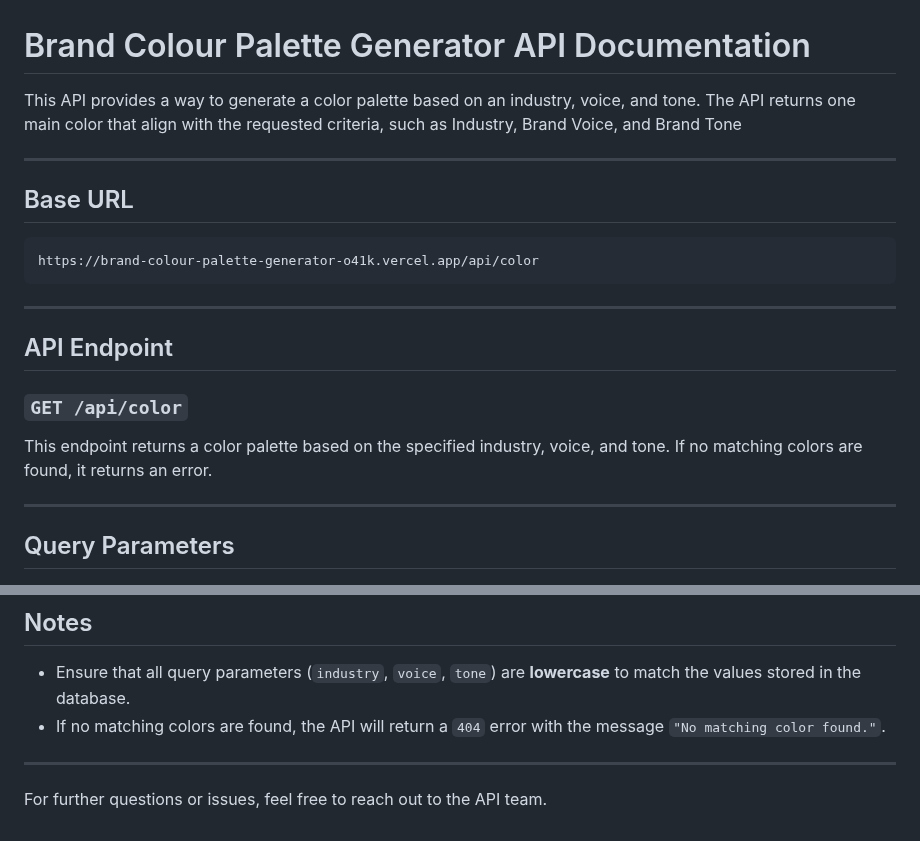
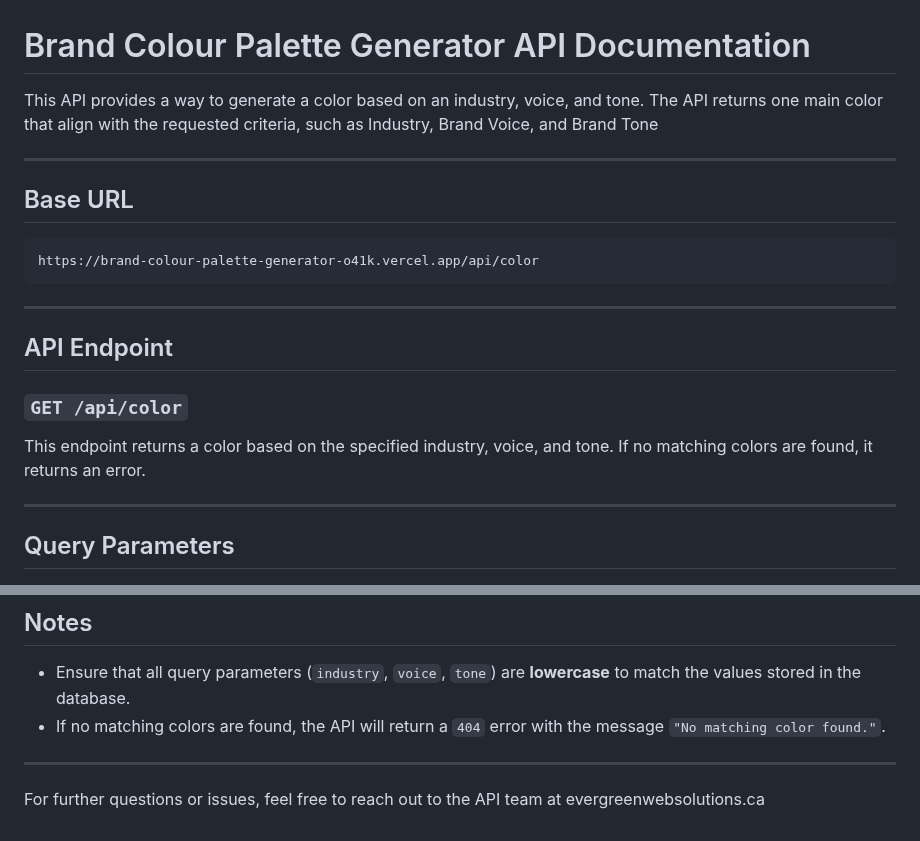
Before and after one commit to EsotericShadow/Brand-Colour-Palette-Generator, a Markdown page: README.md, 2 parts joined by grey strips. Rendered like a GitHub page.

```diff
--- a/README.md
+++ b/README.md
@@ -1,7 +1,7 @@
 
 # Brand Colour Palette Generator API Documentation
 
-This API provides a way to generate a color palette based on an industry, voice, and tone. The API returns one main color that align with the requested criteria, such as Industry, Brand Voice, and Brand Tone
+This API provides a way to generate a color based on an industry, voice, and tone. The API returns one main color that align with the requested criteria, such as Industry, Brand Voice, and Brand Tone
 
 ---
 
@@ -17,7 +17,7 @@ https://brand-colour-palette-generator-o41k.vercel.app/api/color
 
 ### `GET /api/color`
 
-This endpoint returns a color palette based on the specified industry, voice, and tone. If no matching colors are found, it returns an error.
+This endpoint returns a color based on the specified industry, voice, and tone. If no matching colors are found, it returns an error.
 
 ---
 
@@ -204,4 +204,4 @@ Here are some example queries to test the API:
 
 ---
 
-For further questions or issues, feel free to reach out to the API team.
+For further questions or issues, feel free to reach out to the API team at evergreenwebsolutions.ca
```
